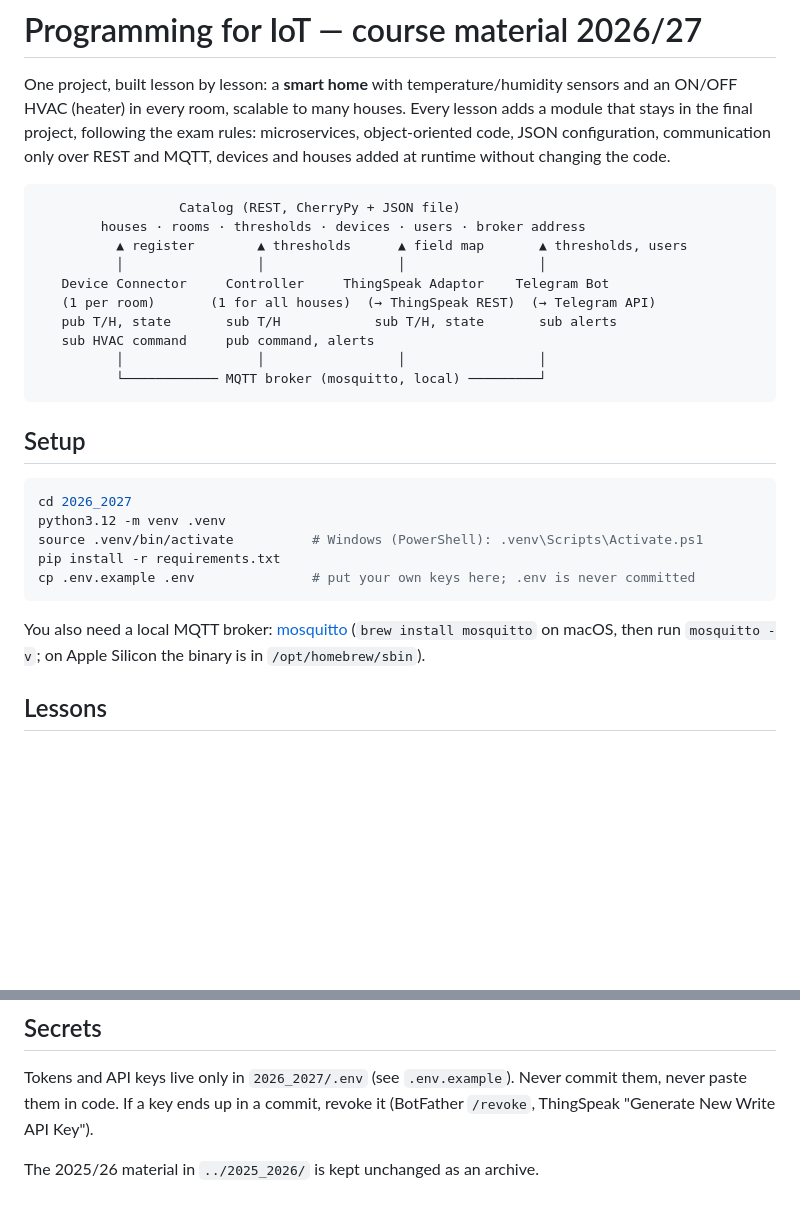
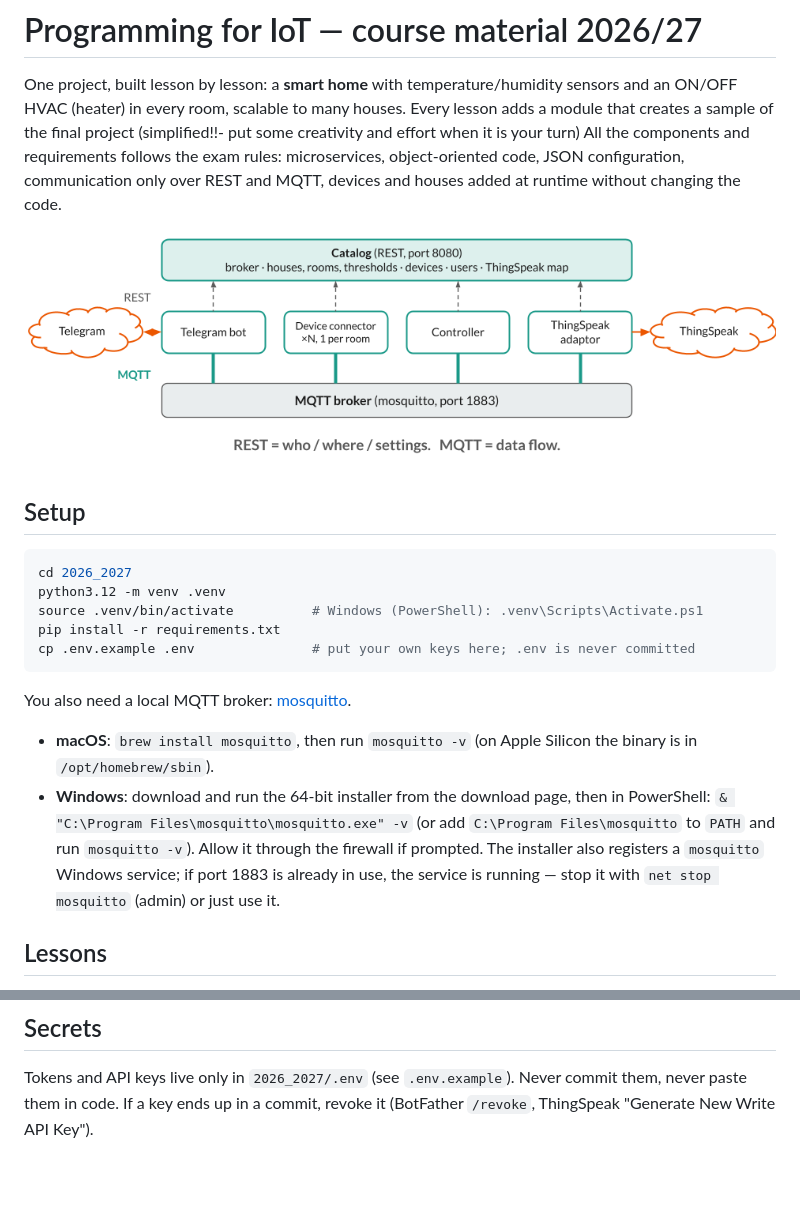
Before and after one commit to piotre13/Iot-Cloud4SustainableCommunities, a Markdown page: 2026_2027/README.md, 2 parts joined by grey strips. Drawn GitHub-style; pictures changed too: 2026_2027/sample_project_schema.png (added); blank space fills up the shorter version.

Commit message:
reviewed L01, L02

````diff
--- a/2026_2027/README.md
+++ b/2026_2027/README.md
@@ -1,22 +1,13 @@
 # Programming for IoT — course material 2026/27
 
 One project, built lesson by lesson: a **smart home** with temperature/humidity sensors and an ON/OFF HVAC (heater)
-in every room, scalable to many houses. Every lesson adds a module that stays in the final project, following the
-exam rules: microservices, object-oriented code, JSON configuration, communication only over REST and MQTT,
+in every room, scalable to many houses. Every lesson adds a module that creates a sample of the final project (simplified!!- put some creativity and effort when it is your turn)
+All the components and requirements follows the exam rules: microservices, object-oriented code, JSON configuration, communication only over REST and MQTT,
 devices and houses added at runtime without changing the code.
 
-```
-                  Catalog (REST, CherryPy + JSON file)
-        houses · rooms · thresholds · devices · users · broker address
-          ▲ register        ▲ thresholds      ▲ field map       ▲ thresholds, users
-          │                 │                 │                 │
-   Device Connector     Controller     ThingSpeak Adaptor    Telegram Bot
-   (1 per room)       (1 for all houses)  (→ ThingSpeak REST)  (→ Telegram API)
-   pub T/H, state       sub T/H            sub T/H, state       sub alerts
-   sub HVAC command     pub command, alerts
-          │                 │                 │                 │
-          └──────────── MQTT broker (mosquitto, local) ─────────┘
-```
+
+![sample schema](sample_project_schema.png)
+
 
 ## Setup
 
@@ -27,8 +18,14 @@ source .venv/bin/activate          # Windows (PowerShell): .venv\Scripts\Activat
 pip install -r requirements.txt
 cp .env.example .env               # put your own keys here; .env is never committed
 ```
-You also need a local MQTT broker: [mosquitto](https://mosquitto.org/download/) (`brew install mosquitto` on macOS,
-then run `mosquitto -v`; on Apple Silicon the binary is in `/opt/homebrew/sbin`).
+You also need a local MQTT broker: [mosquitto](https://mosquitto.org/download/).
+
+- **macOS**: `brew install mosquitto`, then run `mosquitto -v` (on Apple Silicon the binary is in `/opt/homebrew/sbin`).
+- **Windows**: download and run the 64-bit installer from the download page, then in PowerShell:
+  `& "C:\Program Files\mosquitto\mosquitto.exe" -v` (or add `C:\Program Files\mosquitto` to `PATH` and run
+  `mosquitto -v`). Allow it through the firewall if prompted. The installer also registers a `mosquitto` Windows
+  service; if port 1883 is already in use, the service is running — stop it with `net stop mosquitto` (admin) or just
+  use it.
 
 ## Lessons
 
@@ -78,5 +75,3 @@ Catalog endpoints: `GET /broker` · `GET|POST /houses` · `GET /houses/<house>`
 
 Tokens and API keys live only in `2026_2027/.env` (see `.env.example`). Never commit them, never paste them in code.
 If a key ends up in a commit, revoke it (BotFather `/revoke`, ThingSpeak "Generate New Write API Key").
-
-The 2025/26 material in `../2025_2026/` is kept unchanged as an archive.
````
Also changed, not shown: 2026_2027/L01_intro/README.md (+0 -8 lines), 1 other file.
